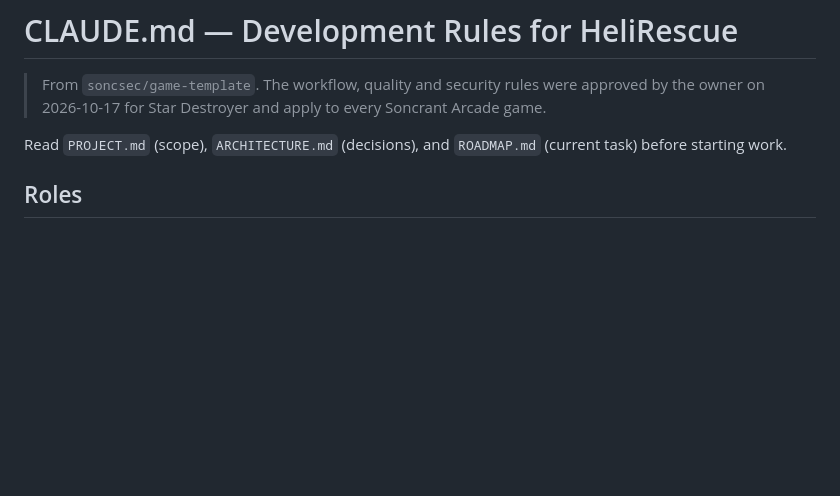
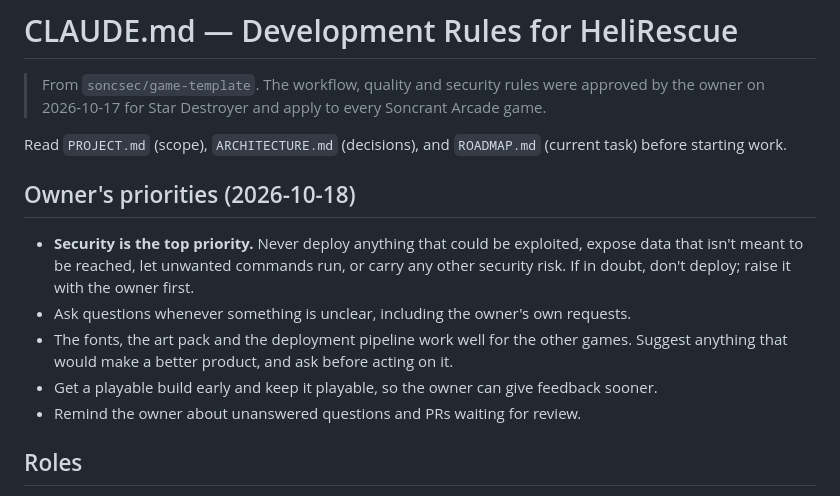
Before and after one commit to soncsec/helirescue, a Markdown page: CLAUDE.md, the part around the change. Drawn GitHub-style; blank space fills up the shorter version.

Commit message:
Add the owner's priorities to CLAUDE.md
Co-Authored-By: Claude Opus 5.5 <noreply@anthropic.com>

```diff
--- a/CLAUDE.md
+++ b/CLAUDE.md
@@ -3,6 +3,14 @@
 > From `soncsec/game-template`. The workflow, quality and security rules were approved by the owner on 2026-10-17 for Star Destroyer and apply to every Soncrant Arcade game.
 
 Read `PROJECT.md` (scope), `ARCHITECTURE.md` (decisions), and `ROADMAP.md` (current task) before starting work.
+
+## Owner's priorities (2026-10-18)
+
+- **Security is the top priority.** Never deploy anything that could be exploited, expose data that isn't meant to be reached, let unwanted commands run, or carry any other security risk. If in doubt, don't deploy; raise it with the owner first.
+- Ask questions whenever something is unclear, including the owner's own requests.
+- The fonts, the art pack and the deployment pipeline work well for the other games. Suggest anything that would make a better product, and ask before acting on it.
+- Get a playable build early and keep it playable, so the owner can give feedback sooner.
+- Remind the owner about unanswered questions and PRs waiting for review.
 
 ## Roles
 
```
